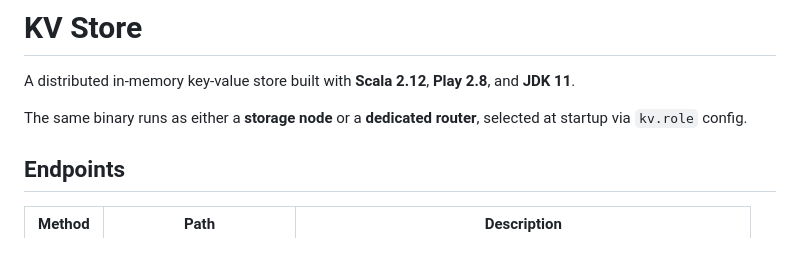
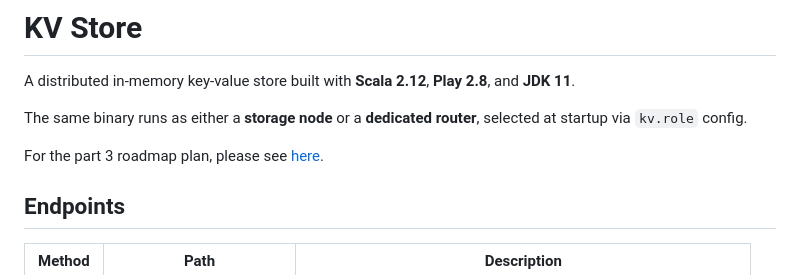
Before and after one commit to jawadiqbal/coda-home-assignment, a Markdown page: README.md, the part around the change. Drawn GitHub-style; blank space fills up the shorter version.

Commit message:
update plan

```diff
--- a/README.md
+++ b/README.md
@@ -3,6 +3,8 @@
 A distributed in-memory key-value store built with **Scala 2.12**, **Play 2.8**, and **JDK 11**.
 
 The same binary runs as either a **storage node** or a **dedicated router**, selected at startup via `kv.role` config.
+
+For the part 3 roadmap plan, please see [here](roadmap_plan.md).
 
 ## Endpoints
 
```
Also changed, not shown: roadmap_plan.md (added, +160 -0 lines).
